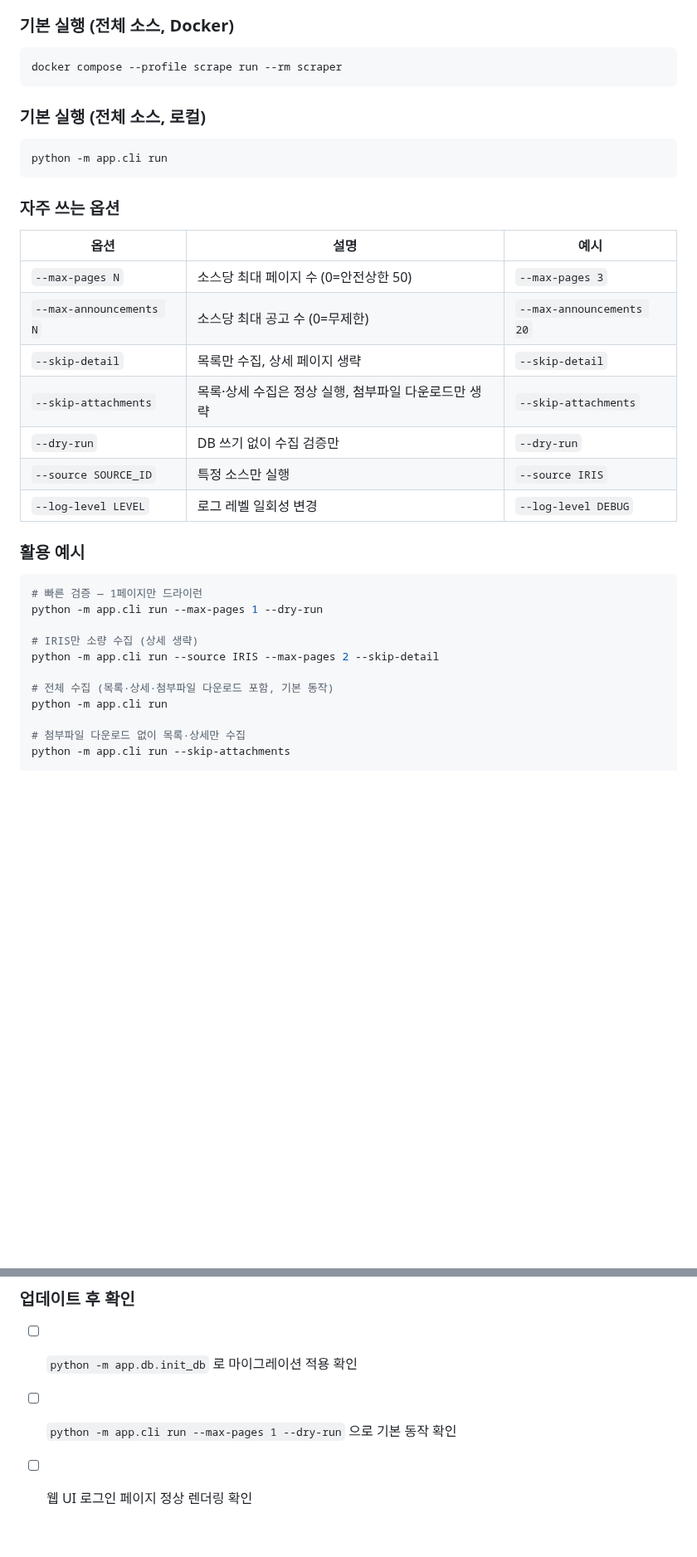
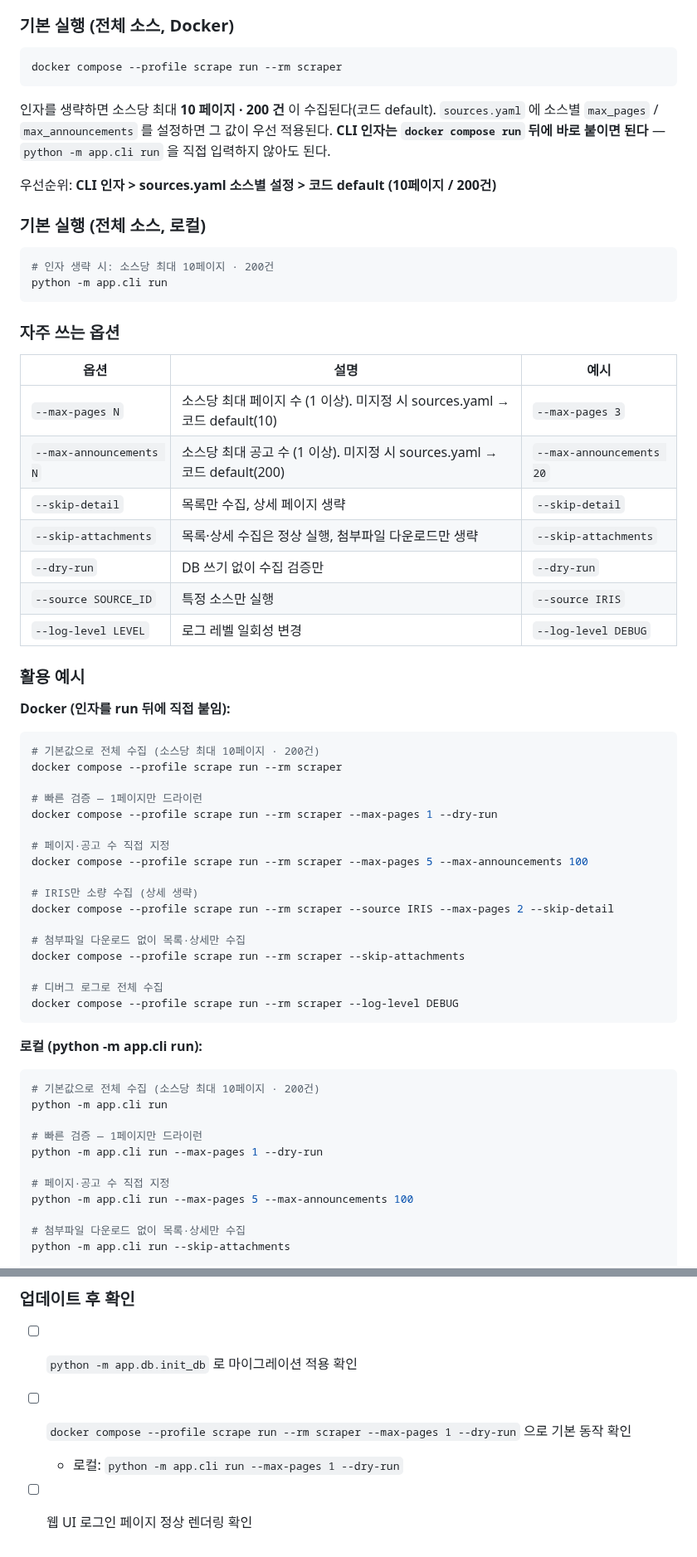
Before and after one commit to seungkeolkim/government-project-analysis-agent, a Markdown page: README.USER.md, 2 parts joined by grey strips. Shown at 83% size. Drawn GitHub-style; blank space fills up the shorter version.

Commit message:
[00011][tg:SeungKeol] 00011-2: README / README.USER.md 의 스크래퍼 실행 예시·기본값 갱신

````diff
--- a/README.USER.md
+++ b/README.USER.md
@@ -53,9 +53,16 @@ uvicorn app.web.main:app --host 0.0.0.0 --port 8000
 docker compose --profile scrape run --rm scraper
 ```
 
+인자를 생략하면 소스당 최대 **10 페이지 · 200 건** 이 수집된다(코드 default).
+`sources.yaml` 에 소스별 `max_pages` / `max_announcements` 를 설정하면 그 값이 우선 적용된다.
+**CLI 인자는 `docker compose run` 뒤에 바로 붙이면 된다** — `python -m app.cli run` 을 직접 입력하지 않아도 된다.
+
+우선순위: **CLI 인자 > sources.yaml 소스별 설정 > 코드 default (10페이지 / 200건)**
+
 ### 기본 실행 (전체 소스, 로컬)
 
 ```bash
+# 인자 생략 시: 소스당 최대 10페이지 · 200건
 python -m app.cli run
 ```
 
@@ -63,8 +70,8 @@ python -m app.cli run
 
 | 옵션 | 설명 | 예시 |
 |---|---|---|
-| `--max-pages N` | 소스당 최대 페이지 수 (0=안전상한 50) | `--max-pages 3` |
-| `--max-announcements N` | 소스당 최대 공고 수 (0=무제한) | `--max-announcements 20` |
+| `--max-pages N` | 소스당 최대 페이지 수 (1 이상). 미지정 시 sources.yaml → 코드 default(10) | `--max-pages 3` |
+| `--max-announcements N` | 소스당 최대 공고 수 (1 이상). 미지정 시 sources.yaml → 코드 default(200) | `--max-announcements 20` |
 | `--skip-detail` | 목록만 수집, 상세 페이지 생략 | `--skip-detail` |
 | `--skip-attachments` | 목록·상세 수집은 정상 실행, 첨부파일 다운로드만 생략 | `--skip-attachments` |
 | `--dry-run` | DB 쓰기 없이 수집 검증만 | `--dry-run` |
@@ -73,15 +80,39 @@ python -m app.cli run
 
 ### 활용 예시
 
+**Docker (인자를 run 뒤에 직접 붙임):**
+
 ```bash
+# 기본값으로 전체 수집 (소스당 최대 10페이지 · 200건)
+docker compose --profile scrape run --rm scraper
+
+# 빠른 검증 — 1페이지만 드라이런
+docker compose --profile scrape run --rm scraper --max-pages 1 --dry-run
+
+# 페이지·공고 수 직접 지정
+docker compose --profile scrape run --rm scraper --max-pages 5 --max-announcements 100
+
+# IRIS만 소량 수집 (상세 생략)
+docker compose --profile scrape run --rm scraper --source IRIS --max-pages 2 --skip-detail
+
+# 첨부파일 다운로드 없이 목록·상세만 수집
+docker compose --profile scrape run --rm scraper --skip-attachments
+
+# 디버그 로그로 전체 수집
+docker compose --profile scrape run --rm scraper --log-level DEBUG
+```
+
+**로컬 (python -m app.cli run):**
+
+```bash
+# 기본값으로 전체 수집 (소스당 최대 10페이지 · 200건)
+python -m app.cli run
+
 # 빠른 검증 — 1페이지만 드라이런
 python -m app.cli run --max-pages 1 --dry-run
 
-# IRIS만 소량 수집 (상세 생략)
-python -m app.cli run --source IRIS --max-pages 2 --skip-detail
-
-# 전체 수집 (목록·상세·첨부파일 다운로드 포함, 기본 동작)
-python -m app.cli run
+# 페이지·공고 수 직접 지정
+python -m app.cli run --max-pages 5 --max-announcements 100
 
 # 첨부파일 다운로드 없이 목록·상세만 수집
 python -m app.cli run --skip-attachments
@@ -307,5 +338,6 @@ WHERE announcement_id = {공고_id};
 ### 업데이트 후 확인
 
 - [ ] `python -m app.db.init_db` 로 마이그레이션 적용 확인
-- [ ] `python -m app.cli run --max-pages 1 --dry-run` 으로 기본 동작 확인
+- [ ] `docker compose --profile scrape run --rm scraper --max-pages 1 --dry-run` 으로 기본 동작 확인
+  - 로컬: `python -m app.cli run --max-pages 1 --dry-run`
 - [ ] 웹 UI 로그인 페이지 정상 렌더링 확인
````
Also changed, not shown: other parts of README.USER.md (+2 -2 lines), README.md (+31 -12 lines).
